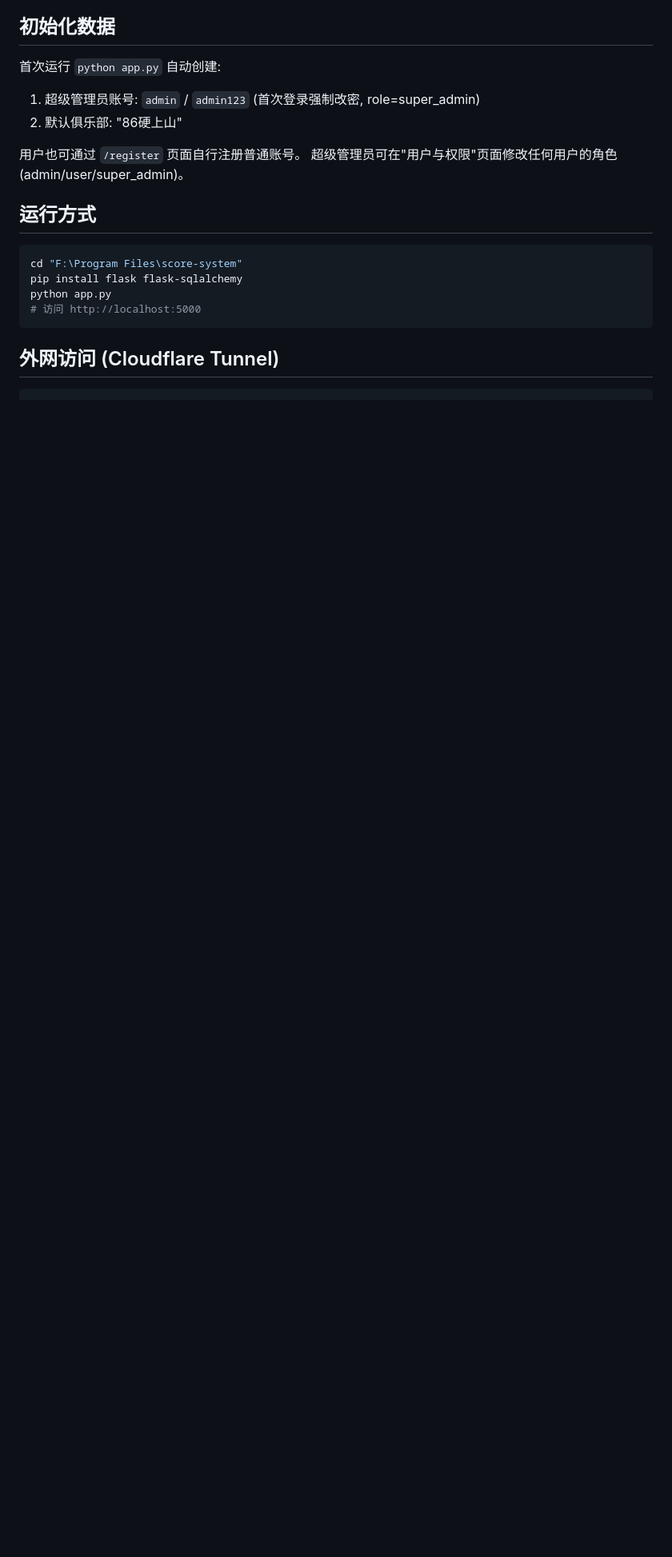
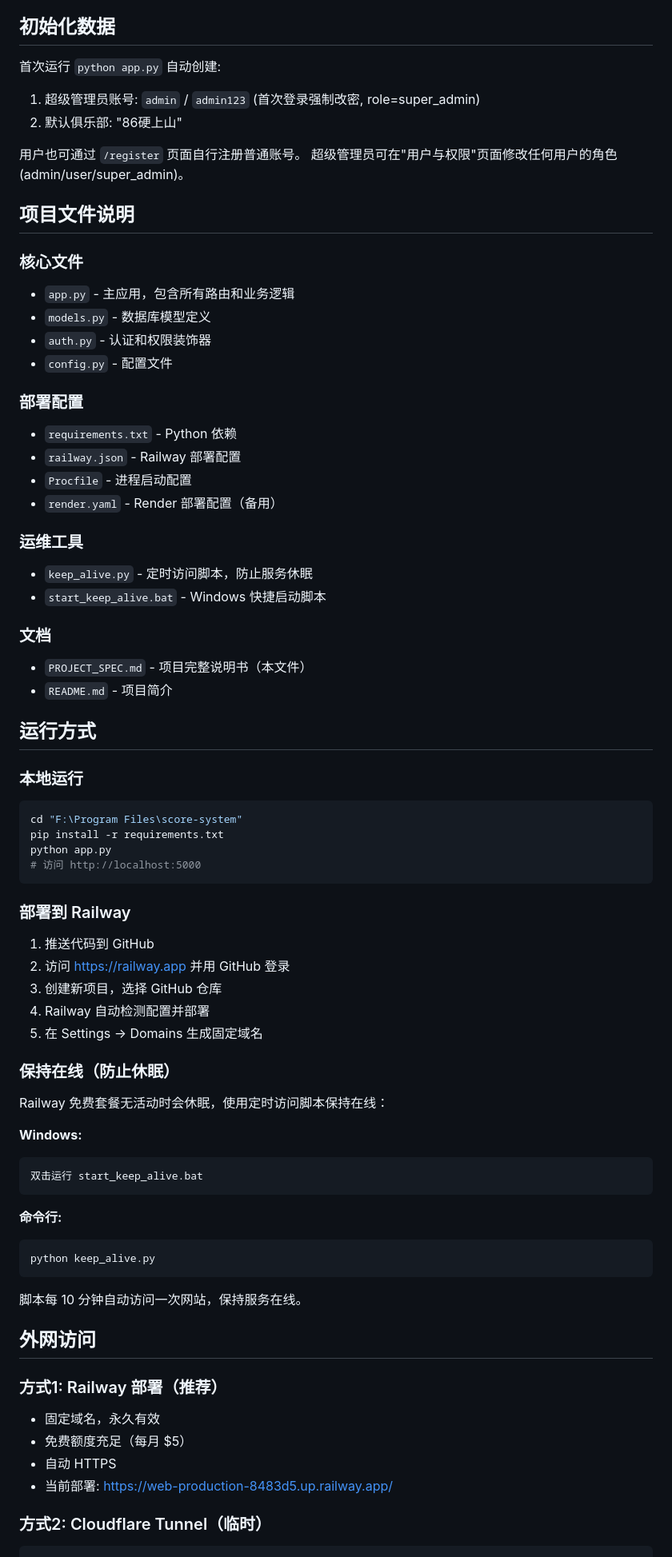
Before and after one commit to taki2912/score-systems, a Markdown page: PROJECT_SPEC.md, the part around one of its changes. Shown at 80% size. Rendered like a GitHub page; blank space fills up the shorter version.

Commit message:
Update project documentation with deployment info

````diff
--- a/PROJECT_SPEC.md
+++ b/PROJECT_SPEC.md
@@ -279,16 +289,68 @@ F:\Program Files\score-system\
 用户也可通过 `/register` 页面自行注册普通账号。
 超级管理员可在"用户与权限"页面修改任何用户的角色(admin/user/super_admin)。
 
+## 项目文件说明
+
+### 核心文件
+- `app.py` - 主应用，包含所有路由和业务逻辑
+- `models.py` - 数据库模型定义
+- `auth.py` - 认证和权限装饰器
+- `config.py` - 配置文件
+
+### 部署配置
+- `requirements.txt` - Python 依赖
+- `railway.json` - Railway 部署配置
+- `Procfile` - 进程启动配置
+- `render.yaml` - Render 部署配置（备用）
+
+### 运维工具
+- `keep_alive.py` - 定时访问脚本，防止服务休眠
+- `start_keep_alive.bat` - Windows 快捷启动脚本
+
+### 文档
+- `PROJECT_SPEC.md` - 项目完整说明书（本文件）
+- `README.md` - 项目简介
+
 ## 运行方式
 
+### 本地运行
 ```bash
 cd "F:\Program Files\score-system"
-pip install flask flask-sqlalchemy
+pip install -r requirements.txt
 python app.py
 # 访问 http://localhost:5000
 ```
 
-## 外网访问 (Cloudflare Tunnel)
+### 部署到 Railway
+1. 推送代码到 GitHub
+2. 访问 https://railway.app 并用 GitHub 登录
+3. 创建新项目，选择 GitHub 仓库
+4. Railway 自动检测配置并部署
+5. 在 Settings → Domains 生成固定域名
 
+### 保持在线（防止休眠）
+Railway 免费套餐无活动时会休眠，使用定时访问脚本保持在线：
+
+**Windows:**
+```bash
+双击运行 start_keep_alive.bat
+```
+
+**命令行:**
+```bash
+python keep_alive.py
+```
+
+脚本每 10 分钟自动访问一次网站，保持服务在线。
+
+## 外网访问
+
+### 方式1: Railway 部署（推荐）
+- 固定域名，永久有效
+- 免费额度充足（每月 $5）
+- 自动 HTTPS
+- 当前部署: https://web-production-8483d5.up.railway.app/
+
+### 方式2: Cloudflare Tunnel（临时）
 ```bash
 cloudflared tunnel --url http://localhost:5000
````
Also changed, not shown: other parts of PROJECT_SPEC.md (+20 -1 lines).
